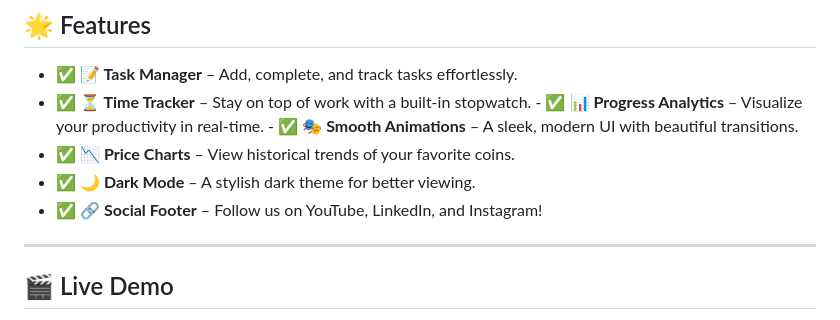
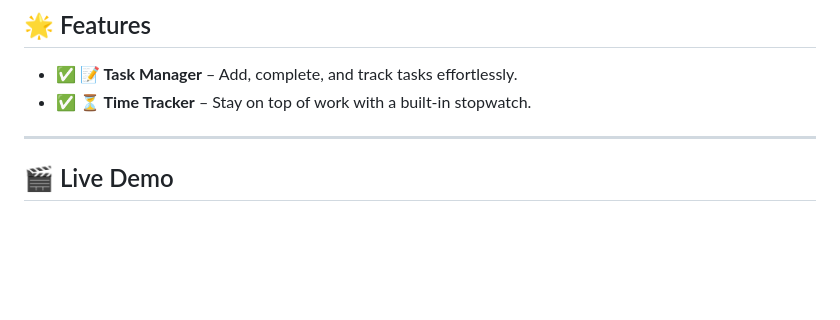
Before and after one commit to KelvCodes/-Scam-Phishing-Detector-, a Markdown page: README.md, the part around the change. Rendered like a GitHub page; blank space fills up the shorter version.

```diff
--- a/README.md
+++ b/README.md
@@ -6,11 +6,7 @@ A **sleek, interactive, and feature-packed** web app designed to **enhance your
 
 ## 🌟 Features
 - ✅ **📝 Task Manager** – Add, complete, and track tasks effortlessly.
-- ✅ **⏳ Time Tracker** – Stay on top of work with a built-in stopwatch.  - ✅ **📊 Progress Analytics** – Visualize your productivity in real-time. - ✅ **🎭 Smooth Animations** – A sleek, modern UI with beautiful
-           transitions.
-- ✅ **📉 Price Charts** – View historical trends of your favorite coins.
-- ✅ **🌙 Dark Mode** – A stylish dark theme for better viewing.
-- ✅ **🔗 Social Footer** – Follow us on YouTube, LinkedIn, and Instagram!
+- ✅ **⏳ Time Tracker** – Stay on top of work with a built-in stopwatch.
 
 
 
```
